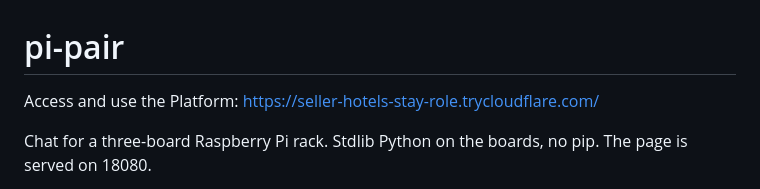
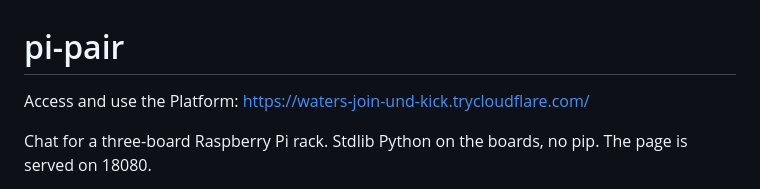
Before and after one commit to akashnaren/raspberry-pi-fun, a Markdown page: README.md, the part around the change. Drawn GitHub-style.

Commit message:
README: point to waters-join-und-kick tunnel (#109)
Co-authored-by: Cursor Agent <cursoragent@cursor.com>
Co-authored-by: Akash Premkumar <akashnaren@users.noreply.github.com>

```diff
--- a/README.md
+++ b/README.md
@@ -1,6 +1,6 @@
 # pi-pair
 
-Access and use the Platform: https://seller-hotels-stay-role.trycloudflare.com/
+Access and use the Platform: https://waters-join-und-kick.trycloudflare.com/
 
 Chat for a three-board Raspberry Pi rack. Stdlib Python on the boards, no pip. The page is served on 18080.
 
```
